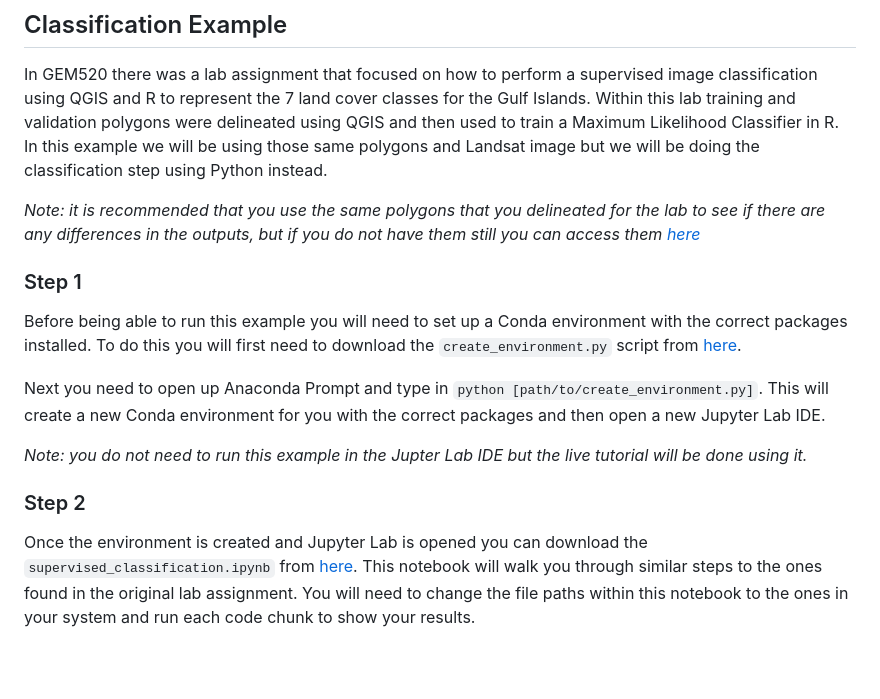
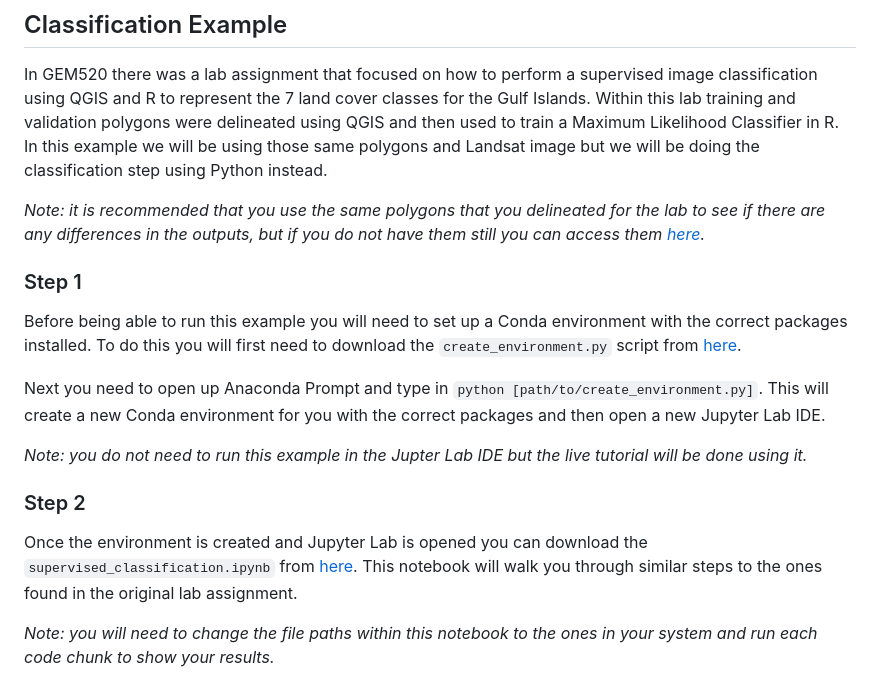
Before and after one commit to ubc-mgem-fcor599/FCOR-599-Workshops, a Markdown page: CodingCrossover/README.md, the part around the change. Drawn GitHub-style; blank space fills up the shorter version.

```diff
--- a/CodingCrossover/README.md
+++ b/CodingCrossover/README.md
@@ -100,7 +100,7 @@ from shapely.geometry import box                                    # For creati
 ## Classification Example
 In GEM520 there was a lab assignment that focused on how to perform a supervised image classification using QGIS and R to represent the 7 land cover classes for the Gulf Islands. Within this lab training and validation polygons were delineated using QGIS and then used to train a Maximum Likelihood Classifier in R. In this example we will be using those same polygons and Landsat image but we will be doing the classification step using Python instead.
 
-*Note: it is recommended that you use the same polygons that you delineated for the lab to see if there are any differences in the outputs, but if you do not have them still you can access them [here](https://github.com/ubc-mgem-fcor599/FCOR-599-Workshops/tree/main/CodingCrossover/data)*
+*Note: it is recommended that you use the same polygons that you delineated for the lab to see if there are any differences in the outputs, but if you do not have them still you can access them [here](https://github.com/ubc-mgem-fcor599/FCOR-599-Workshops/tree/main/CodingCrossover/data).*
 
 ### Step 1
 Before being able to run this example you will need to set up a Conda environment with the correct packages installed. To do this you will first need to download the `create_environment.py` script from [here](https://github.com/ubc-mgem-fcor599/FCOR-599-Workshops/blob/main/CodingCrossover/scripts/create_environment.py).
@@ -110,4 +110,6 @@ Next you need to open up Anaconda Prompt and type in `python [path/to/create_env
 *Note: you do not need to run this example in the Jupter Lab IDE but the live tutorial will be done using it.*
 
 ### Step 2
-Once the environment is created and Jupyter Lab is opened you can download the `supervised_classification.ipynb` from [here](https://github.com/ubc-mgem-fcor599/FCOR-599-Workshops/blob/main/CodingCrossover/scripts/supervised_classification.ipynb). This notebook will walk you through similar steps to the ones found in the original lab assignment. You will need to change the file paths within this notebook to the ones in your system and run each code chunk to show your results.
+Once the environment is created and Jupyter Lab is opened you can download the `supervised_classification.ipynb` from [here](https://github.com/ubc-mgem-fcor599/FCOR-599-Workshops/blob/main/CodingCrossover/scripts/supervised_classification.ipynb). This notebook will walk you through similar steps to the ones found in the original lab assignment.
+
+*Note: you will need to change the file paths within this notebook to the ones in your system and run each code chunk to show your results.*
```
